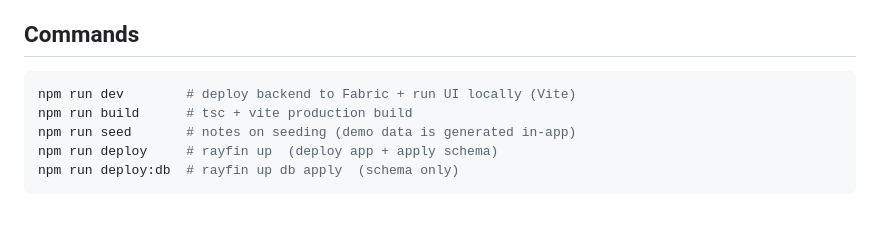
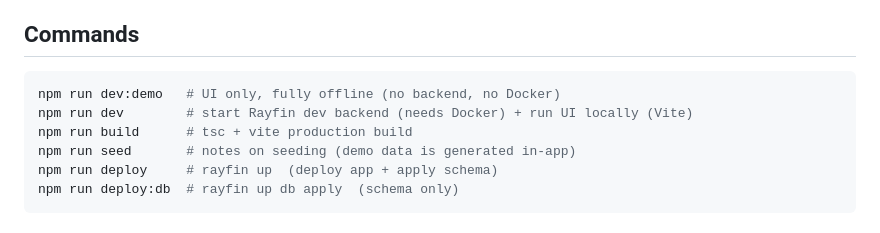
Before and after one commit to EtienneSIG/Fabric_Fraud_analysis, a Markdown page: fabric-fraud-intelligence/README.md, the part around the change. GitHub-like rendering.

````diff
--- a/fabric-fraud-intelligence/README.md
+++ b/fabric-fraud-intelligence/README.md
@@ -118,7 +118,8 @@ devices). Five "hero" alerts drive the demo scenarios below.
 ## Commands
 
 ```bash
-npm run dev        # deploy backend to Fabric + run UI locally (Vite)
+npm run dev:demo   # UI only, fully offline (no backend, no Docker)
+npm run dev        # start Rayfin dev backend (needs Docker) + run UI locally (Vite)
 npm run build      # tsc + vite production build
 npm run seed       # notes on seeding (demo data is generated in-app)
 npm run deploy     # rayfin up  (deploy app + apply schema)
````
Also changed, not shown: README.md (+7 -3 lines).
